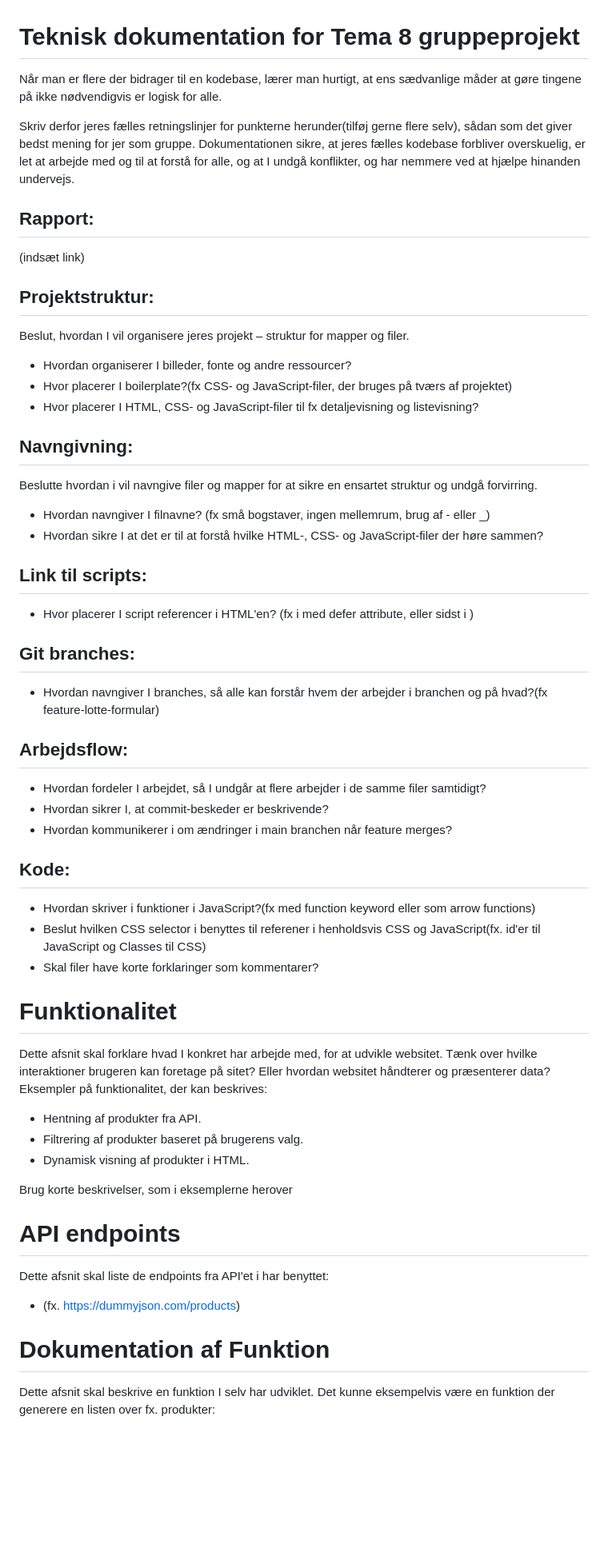
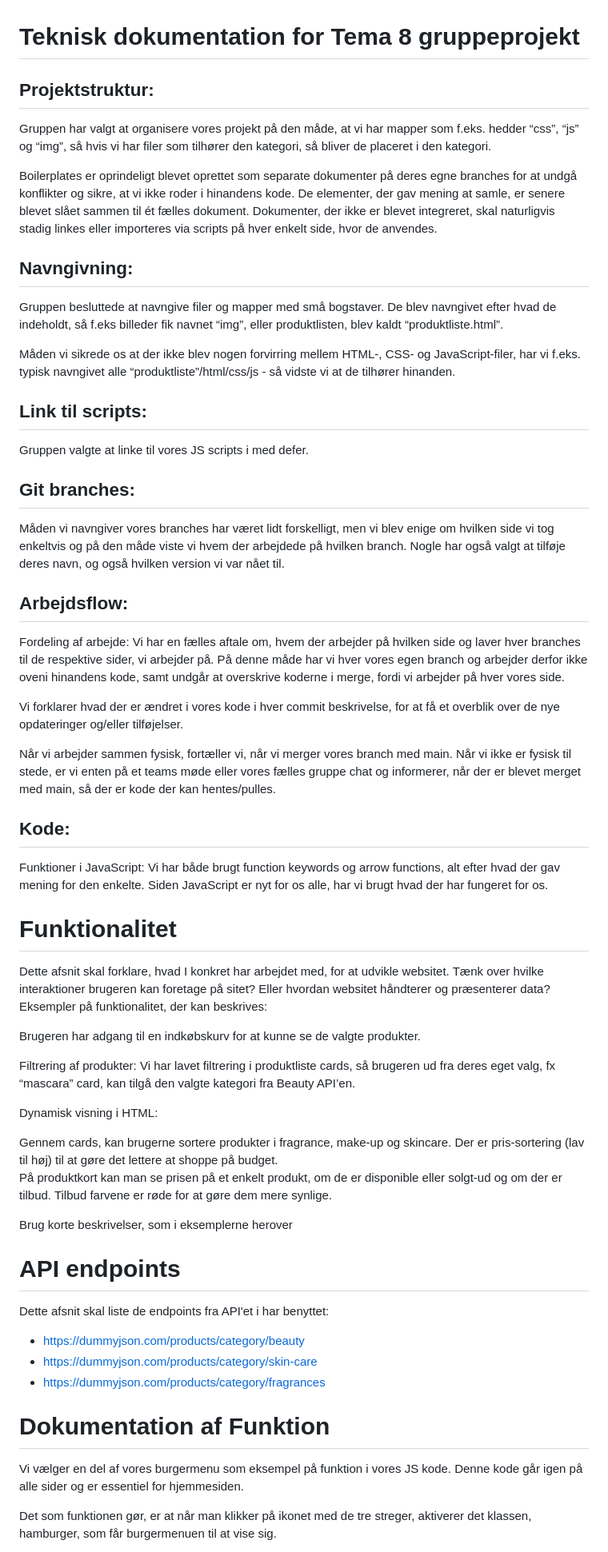
Before and after one commit to jest0003/gruppe_1_t8, a Markdown page: README.md, the part around the change printed below. Shown: that part at 80% size. GitHub-like rendering; blank space fills up the shorter version.

Commit message:
readme opdateret

```diff
--- a/README.md
+++ b/README.md
@@ -1,65 +1,60 @@
 # Teknisk dokumentation for Tema 8 gruppeprojekt
 
-Når man er flere der bidrager til en kodebase, lærer man hurtigt, at ens sædvanlige måder at gøre tingene på ikke nødvendigvis er logisk for alle.
+## Projektstruktur:
+Gruppen har valgt at organisere vores projekt på den måde, at vi har mapper som f.eks. hedder “css”, “js” og “img”, så hvis vi har filer som tilhører den kategori, så bliver de placeret i den kategori.
 
-Skriv derfor jeres fælles retningslinjer for punkterne herunder(tilføj gerne flere selv), sådan som det giver bedst mening for jer som gruppe. Dokumentationen sikre, at jeres fælles kodebase forbliver overskuelig, er let at arbejde med og til at forstå for alle, og at I undgå konflikter, og har nemmere ved at hjælpe hinanden undervejs.
-
-## Rapport:
-
-(indsæt link)
-
-## Projektstruktur:
-
-Beslut, hvordan I vil organisere jeres projekt – struktur for mapper og filer.
-
-- Hvordan organiserer I billeder, fonte og andre ressourcer?
-- Hvor placerer I boilerplate?(fx CSS- og JavaScript-filer, der bruges på tværs af projektet)
-- Hvor placerer I HTML, CSS- og JavaScript-filer til fx detaljevisning og listevisning?
+Boilerplates er oprindeligt blevet oprettet som separate dokumenter på deres egne branches for at undgå konflikter og sikre, at vi ikke roder i hinandens kode. De elementer, der gav mening at samle, er senere blevet slået sammen til ét fælles dokument. Dokumenter, der ikke er blevet integreret, skal naturligvis stadig linkes eller importeres via scripts på hver enkelt side, hvor de anvendes.
 
 ## Navngivning:
+Gruppen besluttede at navngive filer og mapper med små bogstaver. De blev navngivet efter hvad de indeholdt, så f.eks billeder fik navnet “img”, eller produktlisten, blev kaldt “produktliste.html”.
 
-Beslutte hvordan i vil navngive filer og mapper for at sikre en ensartet struktur og undgå forvirring.
-
-- Hvordan navngiver I filnavne? (fx små bogstaver, ingen mellemrum, brug af - eller \_)
-- Hvordan sikre I at det er til at forstå hvilke HTML-, CSS- og JavaScript-filer der høre sammen?
+Måden vi sikrede os at der ikke blev nogen forvirring mellem HTML-, CSS- og JavaScript-filer, har vi f.eks. typisk navngivet alle “produktliste”/html/css/js - så vidste vi at de tilhører hinanden.
 
 ## Link til scripts:
-
-- Hvor placerer I script referencer i HTML'en? (fx i <head> med defer attribute, eller sidst i <body>)
+Gruppen valgte at linke til vores JS scripts i <head> med defer.
 
 ## Git branches:
+Måden vi navngiver vores branches har været lidt forskelligt, men vi blev enige om hvilken side vi tog enkeltvis og på den måde viste vi hvem der arbejdede på hvilken branch. Nogle har også valgt at tilføje deres navn, og også hvilken version vi var nået til.
 
-- Hvordan navngiver I branches, så alle kan forstår hvem der arbejder i branchen og på hvad?(fx feature-lotte-formular)
 
 ## Arbejdsflow:
 
-- Hvordan fordeler I arbejdet, så I undgår at flere arbejder i de samme filer samtidigt?
-- Hvordan sikrer I, at commit-beskeder er beskrivende?
-- Hvordan kommunikerer i om ændringer i main branchen når feature merges?
+Fordeling af arbejde:
+Vi har en fælles aftale om, hvem der arbejder på hvilken side og laver hver branches til de respektive sider, vi arbejder på. På denne måde har vi hver vores egen branch og arbejder derfor ikke oveni hinandens kode, samt undgår at overskrive koderne i merge, fordi vi arbejder på hver vores side.
+
+Vi forklarer hvad der er ændret i vores kode i hver commit beskrivelse, for at få et overblik over de nye opdateringer og/eller tilføjelser.
+
+Når vi arbejder sammen fysisk, fortæller vi, når vi merger vores branch med main. Når vi ikke er fysisk til stede, er vi enten på et teams møde eller vores fælles gruppe chat og informerer, når der er blevet merget med main, så der er kode der kan hentes/pulles.
 
 ## Kode:
-
-- Hvordan skriver i funktioner i JavaScript?(fx med function keyword eller som arrow functions)
-- Beslut hvilken CSS selector i benyttes til referener i henholdsvis CSS og JavaScript(fx. id'er til JavaScript og Classes til CSS)
-- Skal filer have korte forklaringer som kommentarer?
+Funktioner i JavaScript:
+Vi har både brugt function keywords og arrow functions, alt efter hvad der gav mening for den enkelte. Siden JavaScript er nyt for os alle, har vi brugt hvad der har fungeret for os.
 
 # Funktionalitet
+Dette afsnit skal forklare, hvad I konkret har arbejdet med, for at udvikle websitet. Tænk over hvilke interaktioner brugeren kan foretage på sitet? Eller hvordan websitet håndterer og præsenterer data? Eksempler på funktionalitet, der kan beskrives:
 
-Dette afsnit skal forklare hvad I konkret har arbejde med, for at udvikle websitet. Tænk over hvilke interaktioner brugeren kan foretage på sitet? Eller hvordan websitet håndterer og præsenterer data? Eksempler på funktionalitet, der kan beskrives:
+Brugeren har adgang til en indkøbskurv for at kunne se de valgte produkter.
 
-- Hentning af produkter fra API.
-- Filtrering af produkter baseret på brugerens valg.
-- Dynamisk visning af produkter i HTML.
+
+Filtrering af produkter:
+Vi har lavet filtrering i produktliste cards, så brugeren ud fra deres eget valg, fx “mascara” card, kan tilgå den valgte kategori fra Beauty API’en.
+
+
+Dynamisk visning i HTML:
+
+Gennem cards, kan brugerne sortere produkter i fragrance, make-up og skincare. Der er pris-sortering (lav til høj) til at gøre det lettere at shoppe på budget.
+På produktkort kan man se prisen på et enkelt produkt, om de er disponible eller solgt-ud og om der er tilbud. Tilbud farvene er røde for at gøre dem mere synlige.
 
 Brug korte beskrivelser, som i eksemplerne herover
 
 # API endpoints
-
 Dette afsnit skal liste de endpoints fra API'et i har benyttet:
-
-- (fx. https://dummyjson.com/products)
+- https://dummyjson.com/products/category/beauty
+- https://dummyjson.com/products/category/skin-care
+- https://dummyjson.com/products/category/fragrances
 
 # Dokumentation af Funktion
+Vi vælger en del af vores burgermenu som eksempel på funktion i vores JS kode. Denne kode går igen på alle sider og er essentiel for hjemmesiden.
 
-Dette afsnit skal beskrive en funktion I selv har udviklet. Det kunne eksempelvis være en funktion der generere en listen over fx. produkter:
+Det som funktionen gør, er at når man klikker på ikonet med de tre streger, aktiverer det klassen, hamburger, som får burgermenuen til at vise sig.
 
```
Also changed, not shown: other parts of README.md (+12 -10 lines).
